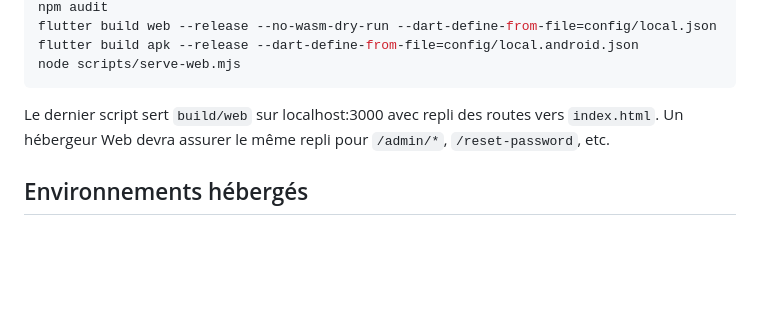
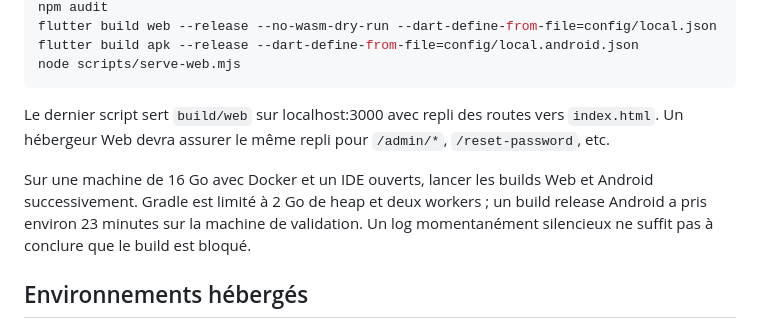
Before and after one commit to MorganPhlp/oikos, a Markdown page: docs/local-development.md, the part around the change. Drawn GitHub-style; blank space fills up the shorter version.

```diff
--- a/docs/local-development.md
+++ b/docs/local-development.md
@@ -60,6 +60,8 @@ node scripts/serve-web.mjs
 
 Le dernier script sert `build/web` sur localhost:3000 avec repli des routes vers `index.html`. Un hébergeur Web devra assurer le même repli pour `/admin/*`, `/reset-password`, etc.
 
+Sur une machine de 16 Go avec Docker et un IDE ouverts, lancer les builds Web et Android successivement. Gradle est limité à 2 Go de heap et deux workers ; un build release Android a pris environ 23 minutes sur la machine de validation. Un log momentanément silencieux ne suffit pas à conclure que le build est bloqué.
+
 ## Environnements hébergés
 
 Créer une configuration à partir de `config/example.json`, avec URL HTTPS, clé **anon/publishable** et URL de retour propres à staging/production. Ajouter les URLs exactes à la liste autorisée de Supabase Auth, configurer SMTP et vérifier confirmation/récupération de compte. Les exemples locaux ne sont pas des paramètres de production.
```
Also changed, not shown: docs/integration-report.md (+6 -2 lines).
